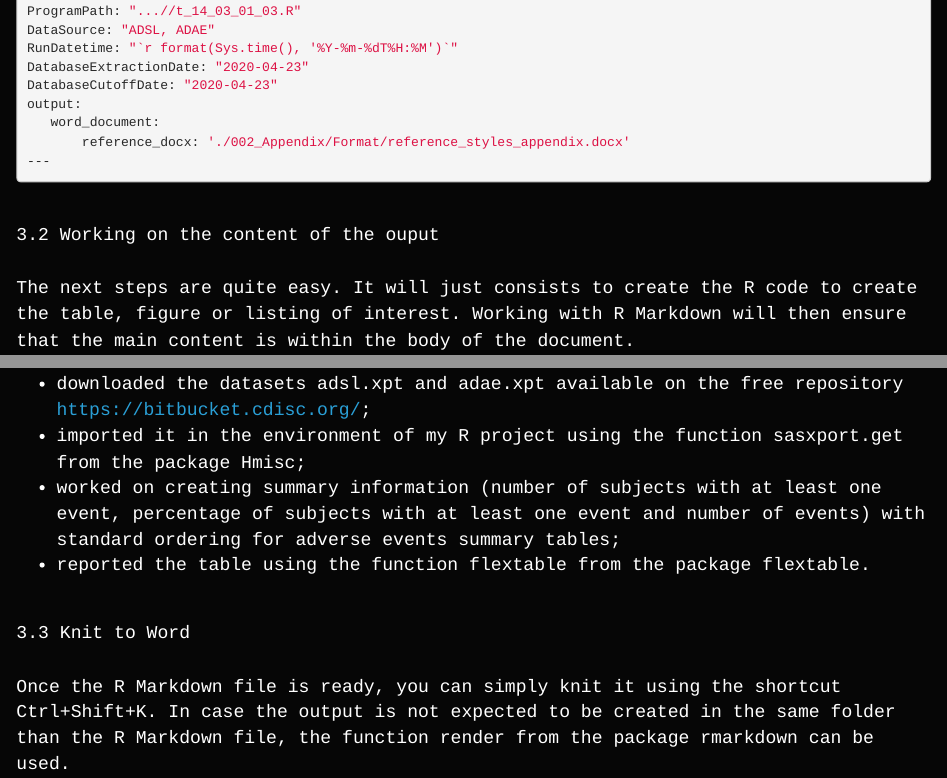
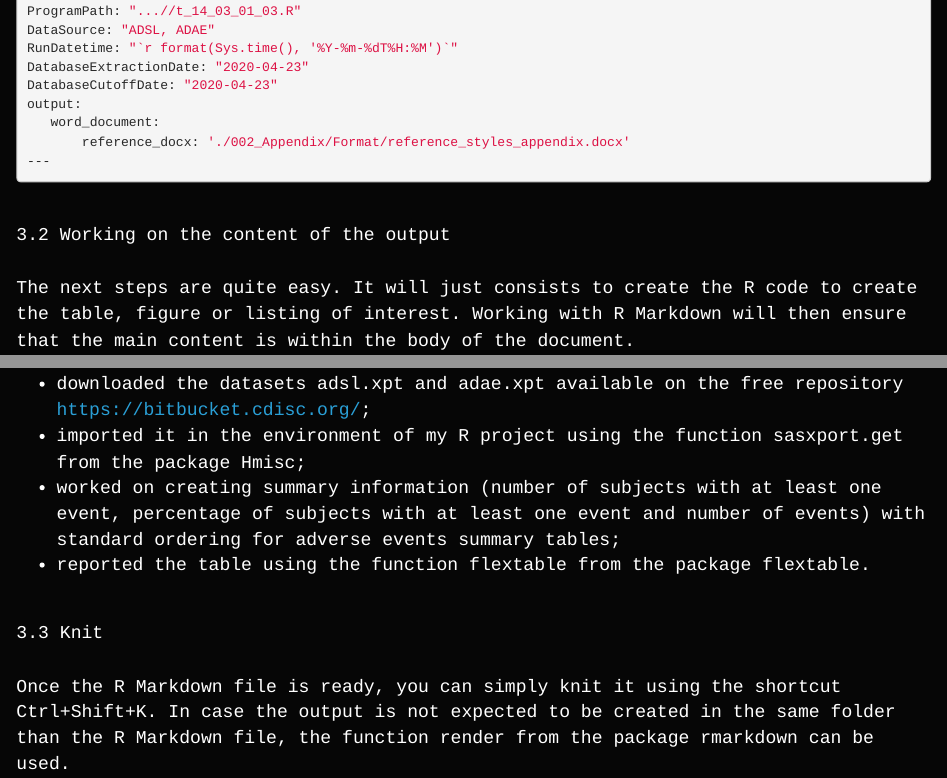
Before and after one commit to jaeger-consulting/jaeger-consulting.github.io, an R Markdown document (tfls_with_R.Rmd): the page in a window 1100 px wide, from 2470 px down, and a second part further down, joined at a grey line. The pictures show the output file tfls_with_R.html that the author committed with the source, opened offline; library style sheets and scripts come from the installed R packages.

Commit message:
20200616T1200

```diff
--- a/tfls_with_R.Rmd
+++ b/tfls_with_R.Rmd
@@ -74,7 +74,7 @@ output:
 
 <br>
 
-### 3.2 Working on the content of the ouput
+### 3.2 Working on the content of the output
 
 The next steps are quite easy. It will just consists to create the R code to create the table, figure or listing of interest. Working with R Markdown will then ensure that the main content is within the body of the document.
 
@@ -87,7 +87,7 @@ In my case, I have was interested in creating a summary table for the treatment
 
 <br>
 
-### 3.3 Knit to Word
+### 3.3 Knit
 
 Once the R Markdown file is ready, you can simply knit it using the shortcut Ctrl+Shift+K. In case the output is not expected to be created in the same folder than the R Markdown file, the function render from the package rmarkdown can be used.
 
```
Also changed, not shown: index.Rmd (+1 -1 lines), index.html, tfls_with_R.html.
